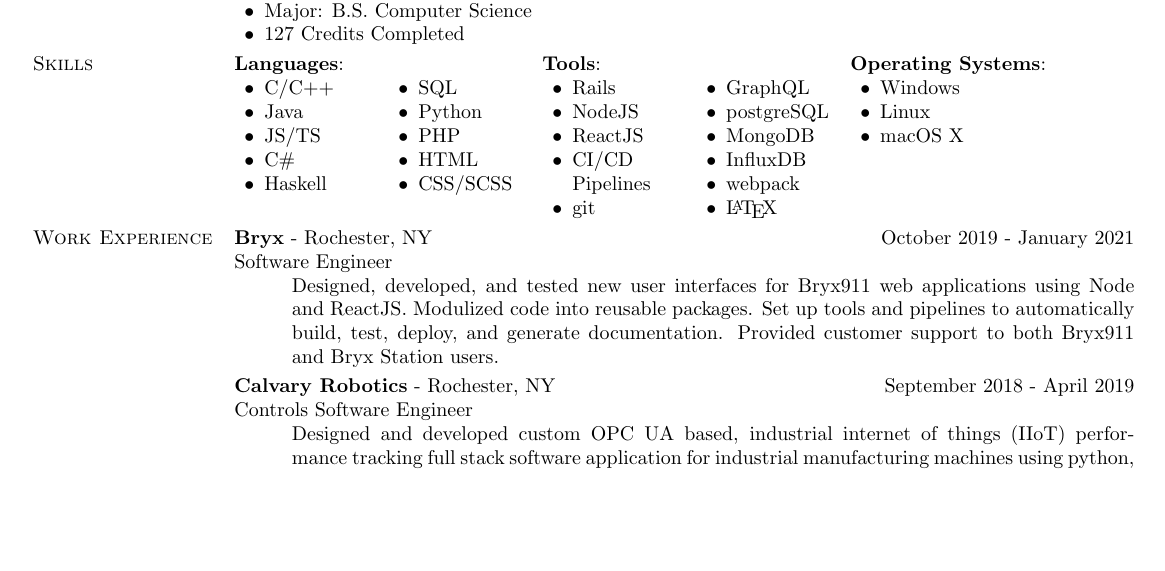
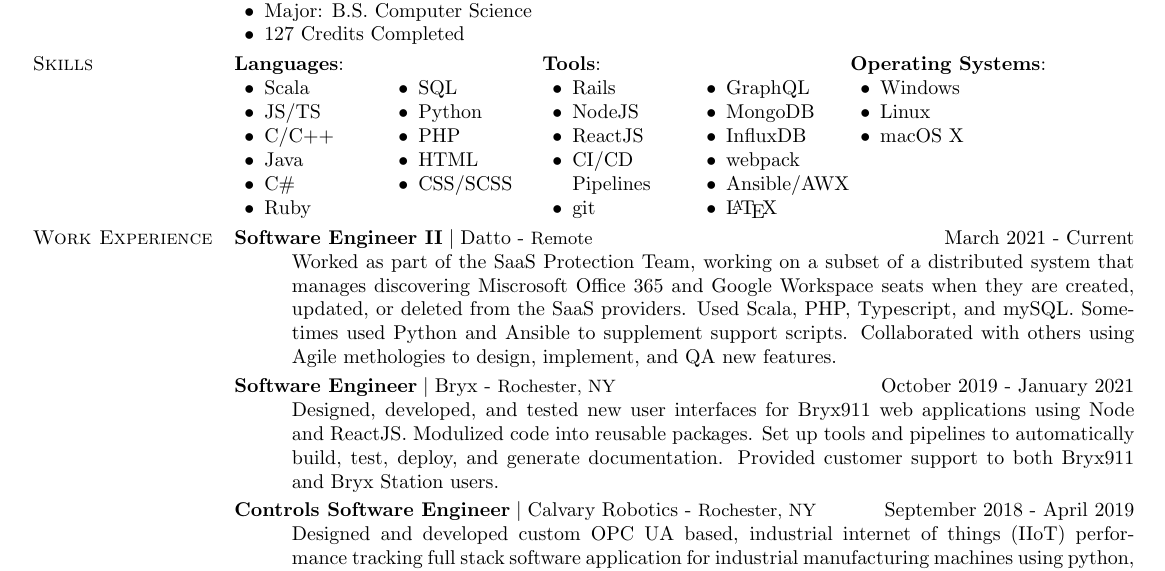
Before and after one commit to roxymeskell/resume, a LaTeX CV (resume.tex, which reads workexp.sty): part of the page, cut so that both start at the same text, the shorter picture padded with empty space. Compiled offline with pdfLaTeX.

Commit message:
Update resume to include Datto

```diff
--- a/resume.tex
+++ b/resume.tex
@@ -125,12 +125,14 @@
 		\textbf{Languages}:
 		\begin{multicols}{2}
 			\begin{loneinnerlist}
+				\item Scala
+				\item JS/TS % Javascript
 				\item C/C++
 				\item Java
-				\item JS/TS % Javascript
 				\item C\#
+				\item Ruby
 				%\item MIPS
-				\item Haskell
+				%\item Haskell
 				\item SQL
 				\item Python
 				\item PHP
@@ -152,10 +154,11 @@
 				%\item vim
 				%\item gdb
 				\item GraphQL
-				\item postgreSQL
+				% \item postgreSQL
 				\item MongoDB
 				\item InfluxDB
 				\item webpack
+				\item Ansible/AWX
 				% item gulp
 				%\item grunt
 				%\item Django
@@ -196,6 +199,13 @@
 		%\hyphenation{customers}
 		%\vspace{0.5\baselineskip}%
 		\section{Work Experience}
+		\fwork{Datto}[Remote][March 2021 - Current][Software Engineer II][%
+		Worked as part of the SaaS Protection Team, working on a subset of a distributed system that manages discovering Miscrosoft Office 365 and Google Workspace seats when they are created, updated, or deleted from the SaaS providers. %
+		Used Scala, PHP, Typescript, and mySQL. Sometimes used Python and Ansible to supplement support scripts. %
+		Collaborated with others using Agile methologies to design, implement, and QA new features. %
+		% \{Stuff I did at Datto here\}%
+		% Work on SaaS Protection. Mostly on Seat Management. As part of a team. Both developed software and noth my own and my co-worker's skills as engineers.%
+		]%
 		\fwork{Bryx}[Rochester, NY][October 2019 - January 2021][Software Engineer][%
 		Designed, developed, and tested new user interfaces for Bryx911 web applications using Node and ReactJS. %
 		Modulized code into reusable packages. %
--- a/workexp.sty
+++ b/workexp.sty
@@ -68,10 +68,11 @@
 }
 \def\fwork@iiii#1[#2][#3][#4][#5]{%
 	\startchunk%
-	\textbf{#1}\ifnotempty{#2}{ - #2}\ifnotempty{#3}{\hfill#3}\par%
+	\ifnotempty{#4}{\textbf{#4}\hspace*{.3em}\textbar\hspace*{.3em}}#1\ifnotempty{#2}{ - {\small #2}}\ifnotempty{#3}{\hfill#3}\par%
+	%\textbf{#1}\ifnotempty{#2}{ - #2}\ifnotempty{#3}{\hfill#3}\par%
 	\ifexpanded%
 		\nopagebreak
-		\ifnotempty{#4}{#4\par\nopagebreak}
+		% \ifnotempty{#4}{#4\par\nopagebreak}
 		\def\temp{#5}\ifx\temp\empty%
 		\else%
 			\newarray\Desc
```
